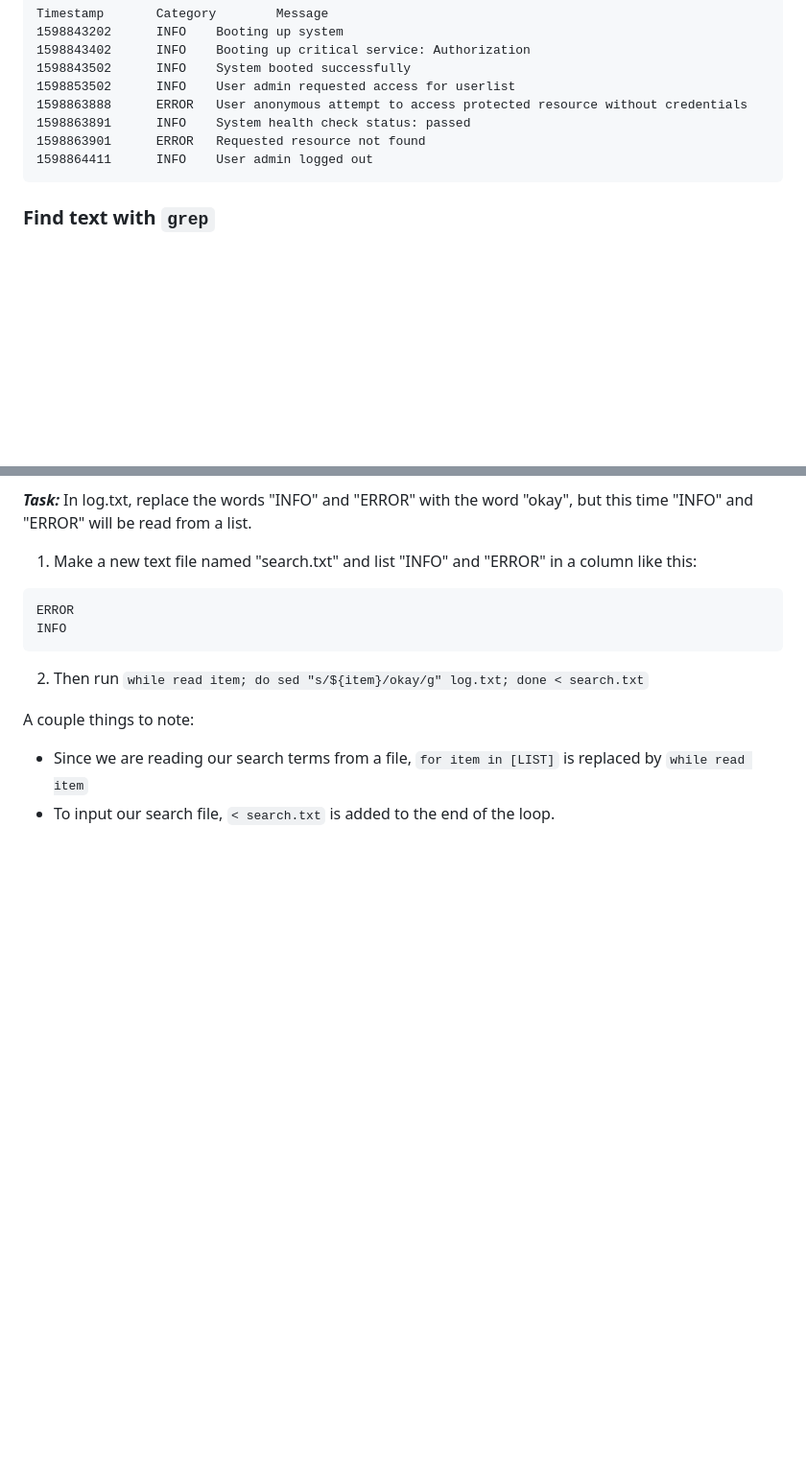
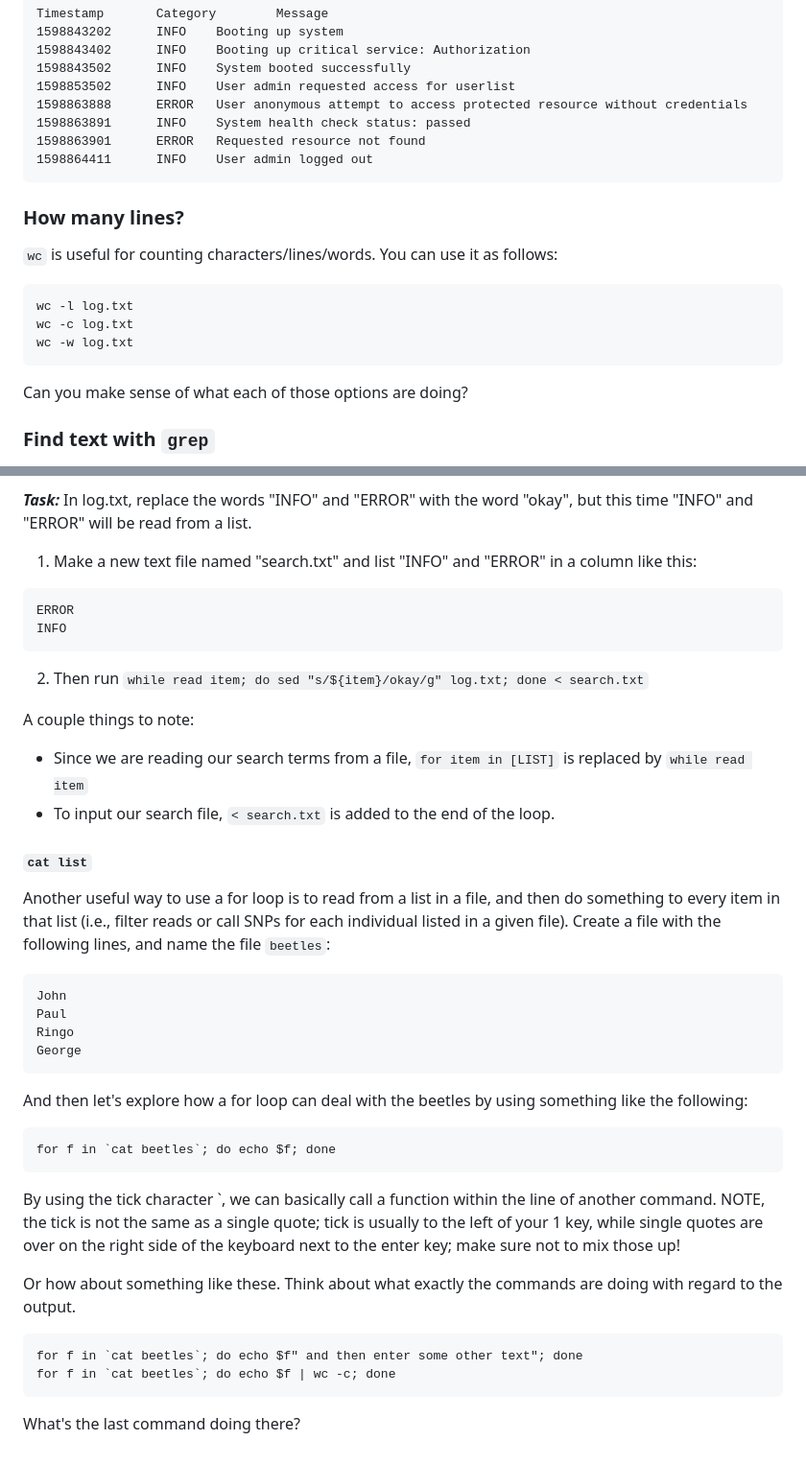
Before and after one commit to jrdupuis/UFSCar_IntTax, a Markdown page: command_line.md, 2 parts joined by grey strips. Shown at 96% size. Rendered like a GitHub page; blank space fills up the shorter version.

````diff
--- a/command_line.md
+++ b/command_line.md
@@ -94,6 +94,15 @@ Timestamp       Category        Message
 1598864411      INFO    User admin logged out
 ```
 
+### How many lines?
+`wc` is useful for counting characters/lines/words. You can use it as follows:
+```
+wc -l log.txt
+wc -c log.txt
+wc -w log.txt
+```
+Can you make sense of what each of those options are doing? <br>
+
 ### Find text with `grep`
 `grep` searches every line in the file for word(s) that you provide. If a line has matching text, grep will print that line to the screen; grep only searches for text and cannot make edits.
 
@@ -156,4 +165,26 @@ INFO
 
 A couple things to note:
 * Since we are reading our search terms from a file, `for item in [LIST]` is replaced by `while read item`
-* To input our search file, `< search.txt` is added to the end of the loop.
+* To input our search file, `< search.txt` is added to the end of the loop. <br>
+
+#### `cat list`
+Another useful way to use a for loop is to read from a list in a file, and then do something to every item in that list (i.e., filter reads or call SNPs for each individual listed in a given file). Create a file with the following lines, and name the file `beetles`:
+```
+John
+Paul
+Ringo
+George
+```
+
+And then let's explore how a for loop can deal with the beetles by using something like the following:
+```
+for f in `cat beetles`; do echo $f; done
+```
+By using the tick character `, we can basically call a function within the line of another command. NOTE, the tick is not the same as a single quote; tick is usually to the left of your 1 key, while single quotes are over on the right side of the keyboard next to the enter key; make sure not to mix those up! <br>
+
+Or how about something like these. Think about what exactly the commands are doing with regard to the output.
+```
+for f in `cat beetles`; do echo $f" and then enter some other text"; done
+for f in `cat beetles`; do echo $f | wc -c; done
+```
+What's the last command doing there?
````
